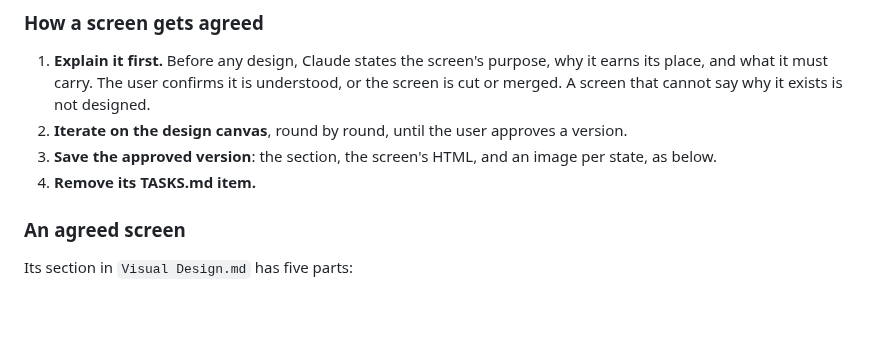
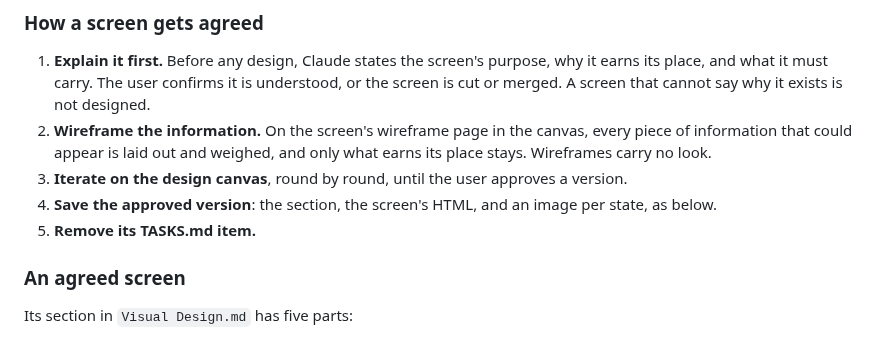
Before and after one commit to thomTHORNE/Auburn, a Markdown page: CLAUDE.md, the part around the change. Drawn GitHub-style; blank space fills up the shorter version.

Commit message:
CLAUDE.md: a screen's information is wireframed before it is designed
Co-Authored-By: Claude Opus 5.5 <noreply@anthropic.com>
Claude-Session: https://claude.ai/code/session_019mHabnJb2QL1CTrWoqiyt2

```diff
--- a/CLAUDE.md
+++ b/CLAUDE.md
@@ -102,9 +102,10 @@ Auburn/
 ### How a screen gets agreed
 
 1. **Explain it first.** Before any design, Claude states the screen's purpose, why it earns its place, and what it must carry. The user confirms it is understood, or the screen is cut or merged. A screen that cannot say why it exists is not designed.
-2. **Iterate on the design canvas**, round by round, until the user approves a version.
-3. **Save the approved version**: the section, the screen's HTML, and an image per state, as below.
-4. **Remove its TASKS.md item.**
+2. **Wireframe the information.** On the screen's wireframe page in the canvas, every piece of information that could appear is laid out and weighed, and only what earns its place stays. Wireframes carry no look.
+3. **Iterate on the design canvas**, round by round, until the user approves a version.
+4. **Save the approved version**: the section, the screen's HTML, and an image per state, as below.
+5. **Remove its TASKS.md item.**
 
 ### An agreed screen
 
```
